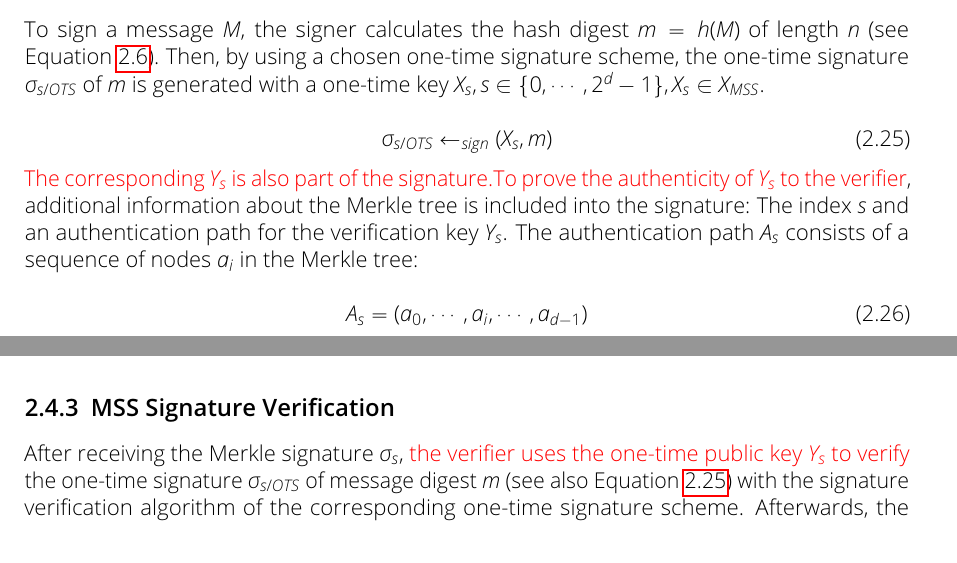
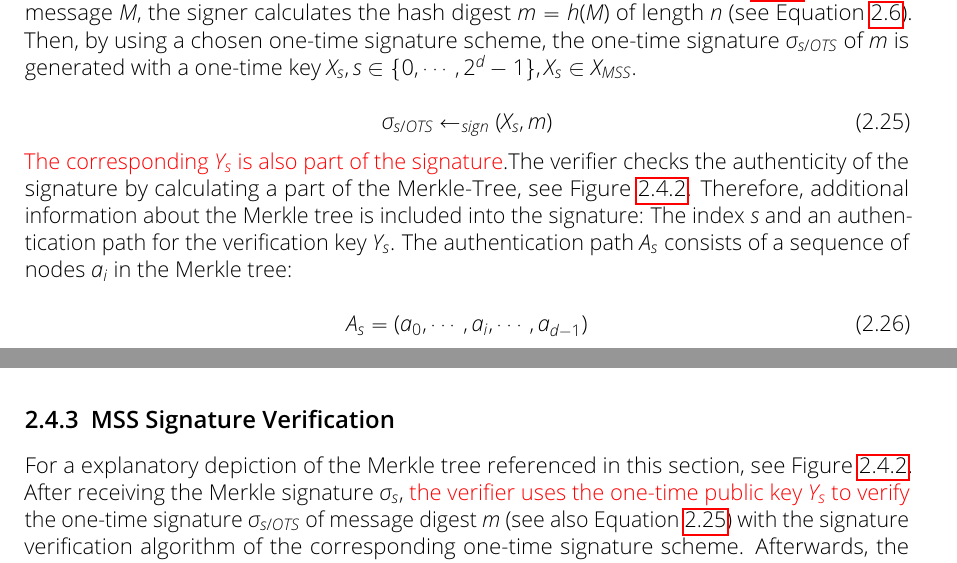
Before and after one commit to Amyy/master_thesis, a LaTeX thesis (thesis.tex, which reads chapters/background.tex): two parts of pages 11 and 12 of 15, joined at a grey line, cut so that both start at the same text. Compiled offline with pdfLaTeX.

Commit message:
corrected minor errors in several sections

```diff
--- a/chapters/background.tex
+++ b/chapters/background.tex
@@ -333,6 +330,7 @@ Y_{MSS} &= H_{d,0} \nonumber
 % soll treehash algo hier auch erklärt werden?
 
 \subsection{MSS Signature Generation}
+For a depiction of the Merkle tree referenced in this section, see Figure~\ref{img:merkle_tree_signature_gen}.
 %The one-time key pairs are used successively for generating signatures.
 To sign a message $M$, the signer calculates the hash digest $m = h(M)$ of length $n$ (see Equation~\ref{eq:hash_message}). Then, by using a chosen one-time signature scheme, the one-time signature $\sigma_{s/OTS}$ of $m$ is generated with a one-time key $X_s, s \in \{0, \cdots, 2^d - 1\}, X_s \in X_{MSS}$.
 
@@ -341,8 +339,8 @@ To sign a message $M$, the signer calculates the hash digest $m = h(M)$ of lengt
 \sigma_{s/OTS} \leftarrow_{sign} (X_s, m)
 \end{equation}
 % das folgende ist vom Konzept her falsch? (Vor allem folgende 2 Sätze) -> steht so in Lehrbuch
-\textcolor{red}{The corresponding $Y_s$ is also part of the signature.% <- "nicht wirklich" -> LD-OTS, WOTS anschauen was da mitgegeben wird jeweils in Signatur
-To prove the authenticity of $Y_s$ to the verifier}, additional information about the Merkle tree is included into the signature: The index $s$ and an authentication path for the verification key $Y_s$. The authentication path $A_s$ consists of a sequence of nodes $a_i$ in the Merkle tree:
+\textcolor{red}{The corresponding $Y_s$ is also part of the signature}.% <- "nicht wirklich" -> LD-OTS, WOTS anschauen was da mitgegeben wird jeweils in Signatur
+The verifier checks the authenticity of the signature by calculating a part of the Merkle-Tree, see Figure~\ref{img:merkle_tree_signature_gen}. Therefore, additional information about the Merkle tree is included into the signature: The index $s$ and an authentication path for the verification key $Y_s$. The authentication path $A_s$ consists of a sequence of nodes $a_i$ in the Merkle tree:
 
 % a_{d-1}, NOT a_{d} because this would be the root
 % a_i vlt rausnehmen aus Sequenz?
@@ -434,6 +432,7 @@ In summary, one MSS signature contains the following elements:
 \end{equation}
 
 \subsection{MSS Signature Verification}
+For a explanatory depiction of the Merkle tree referenced in this section, see Figure~\ref{img:merkle_tree_signature_gen}.
 After receiving the Merkle signature $\sigma_s$, \textcolor{red}{the verifier uses the one-time public key $Y_s$ to verify} % -> wrong, needs to be changed
  the one-time signature $\sigma_{s/OTS}$ of message digest $m$ (see also Equation~\ref{eq:merkle_s/OTS_signature}) with the signature verification algorithm of the corresponding one-time signature scheme.
 %\begin{equation}
```
Also changed, not shown: chapters/background.tex (13 more changed lines).
